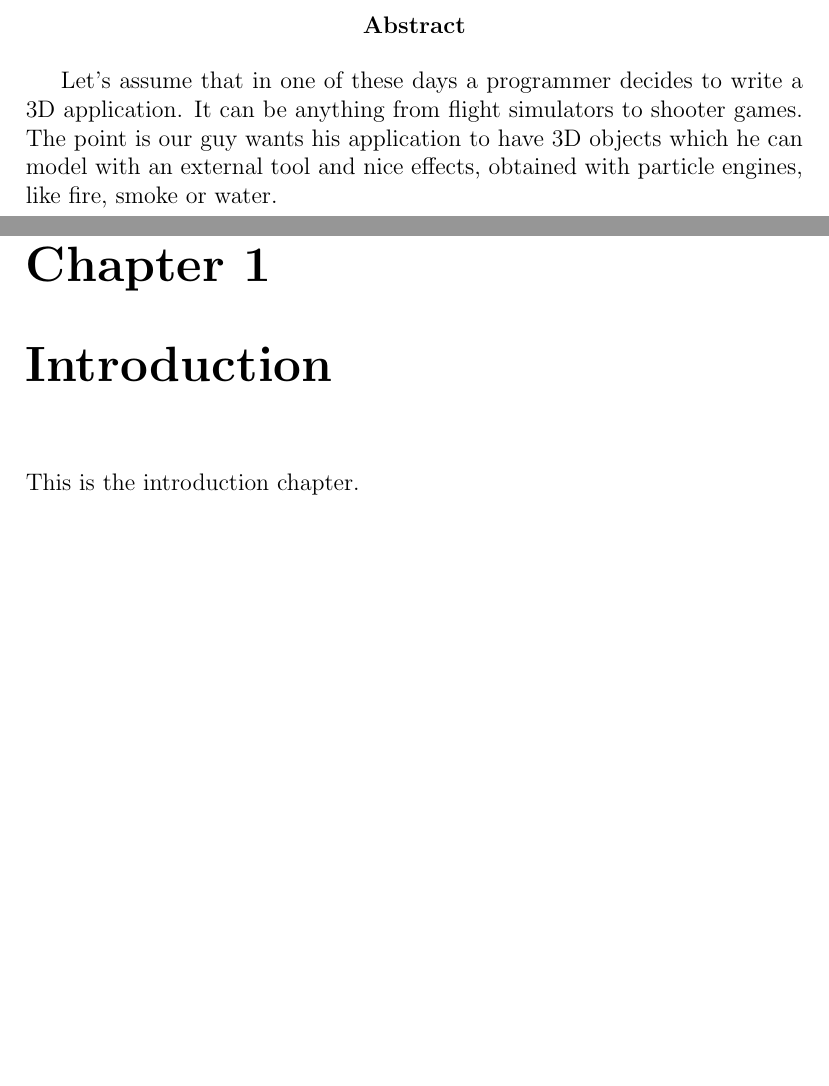
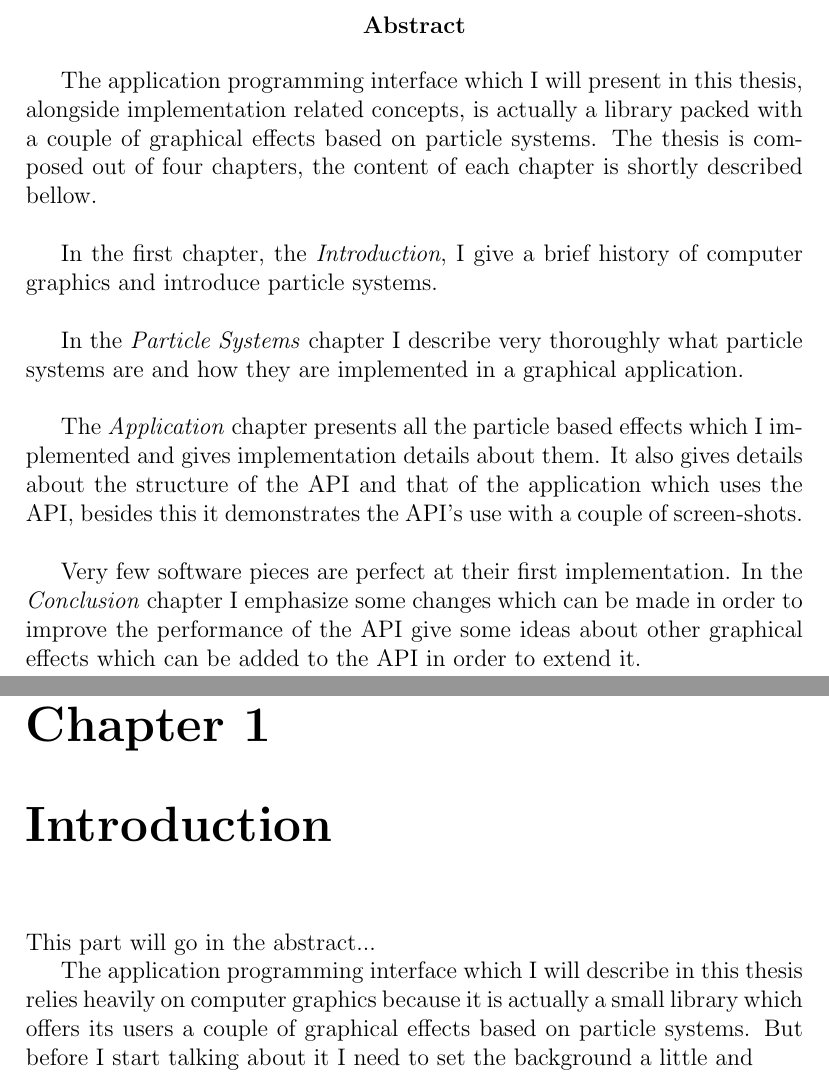
Before and after one commit to StefanoaicaLucian/f16inspace, a LaTeX thesis (graduationThesis/main.tex, which reads graduationThesis/TeX_files/abstract.tex, graduationThesis/TeX_files/introduction.tex): two parts of pages 4 and 6 of 9, joined at a grey line, cut so that both start at the same text, the shorter picture padded with empty space. Compiled offline with pdfLaTeX.

Commit message:
abstract added

```diff
--- a/graduationThesis/TeX_files/abstract.tex
+++ b/graduationThesis/TeX_files/abstract.tex
@@ -4,4 +4,12 @@
 	\textbf{Abstract}
 \end{center}
 
-Let's assume that in one of these days a programmer decides to write a 3D application. It can be anything from flight simulators to shooter games. The point is our guy wants his application to have 3D objects which he can model with an external tool and nice effects, obtained with particle engines, like fire, smoke or water.
+The application programming interface which I will present in this thesis, alongside implementation related concepts, is actually a library packed with a couple of graphical effects based on particle systems. The thesis is composed out of four chapters, the content of each chapter is shortly described bellow.\\
+
+In the first chapter, the \textit{Introduction}, I give a brief history of computer graphics and introduce particle systems.\\
+
+In the \textit{Particle Systems} chapter I describe very thoroughly what particle systems are and how they are implemented in a graphical application.\\
+
+The \textit{Application} chapter presents all the particle based effects which I implemented and gives implementation details about them. It also gives details about the structure of the API and that of the application which uses the API, besides this it demonstrates the API's use with a couple of screen-shots.\\
+
+Very few software pieces are perfect at their first implementation. In the \textit{Conclusion} chapter I emphasize some changes which can be made in order to improve the performance of the API give some ideas about other graphical effects which can be added to the API in order to extend it.
--- a/graduationThesis/TeX_files/introduction.tex
+++ b/graduationThesis/TeX_files/introduction.tex
@@ -1 +1,3 @@
-This is the introduction chapter.
+This part will go in the abstract...
+
+The application programming interface which I will describe in this thesis relies heavily on computer graphics because it is actually a small library which offers its users a couple of graphical effects based on particle systems. But before I start talking about it I need to set the background a little and
```
Also changed, not shown: graduationThesis/TeX_files/abstract_ro.tex (+1 -1 lines), graduationThesis/main.pdf, 1 other file.
